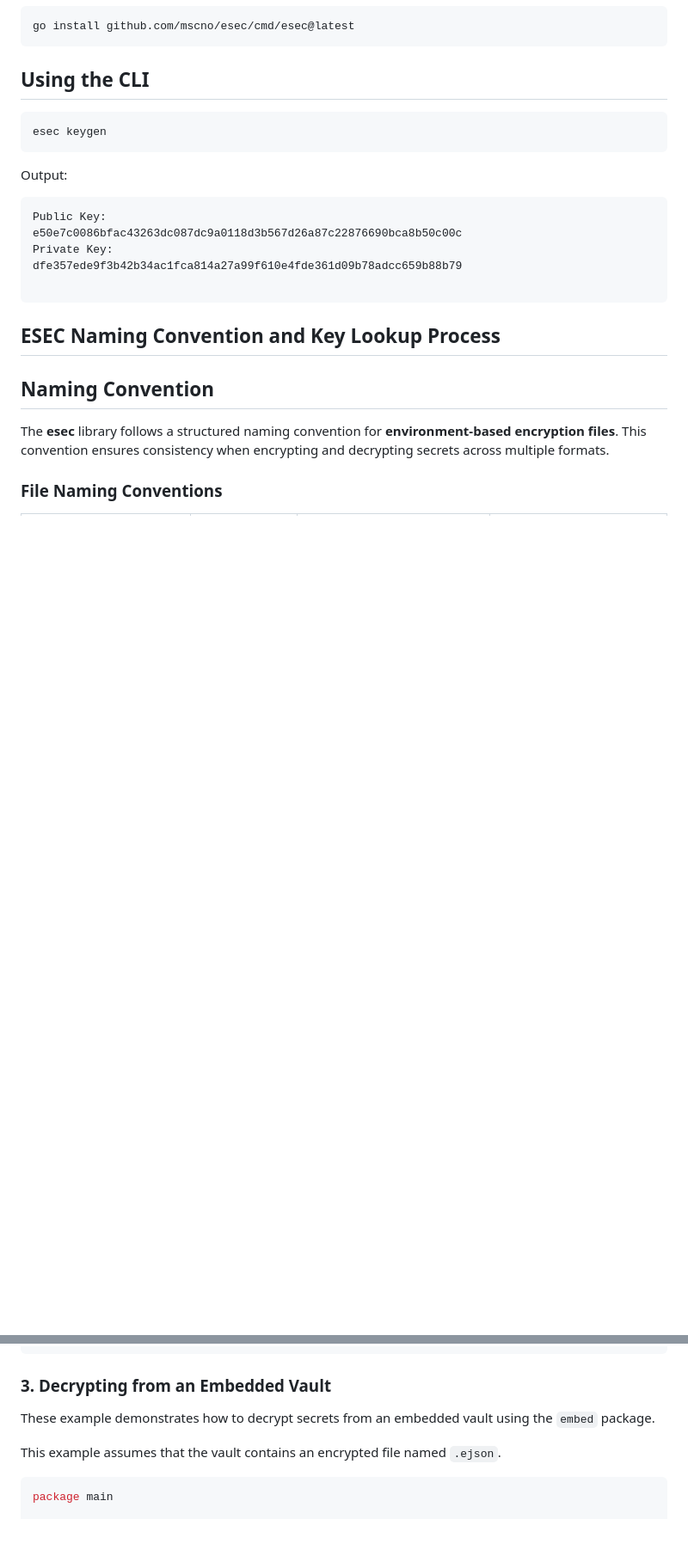
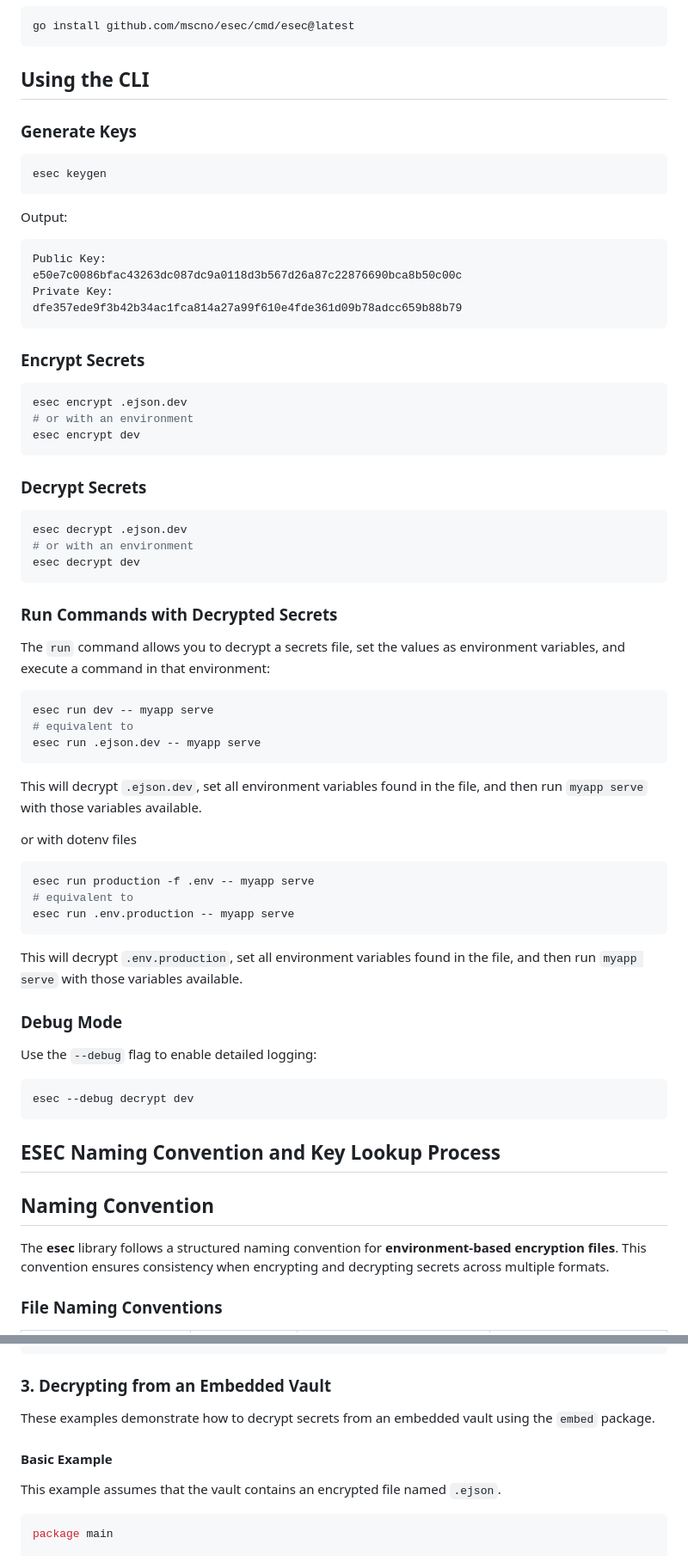
Before and after one commit to mscno/esec, a Markdown page: README.md, 2 parts joined by grey strips. Shown at 86% size. Drawn GitHub-style; blank space fills up the shorter version.

````diff
--- a/README.md
+++ b/README.md
@@ -36,6 +42,8 @@ go install github.com/mscno/esec/cmd/esec@latest
 
 ## Using the CLI
 
+### Generate Keys
+
 ```sh
 esec keygen
 ```
@@ -47,7 +55,53 @@ Public Key:
 e50e7c0086bfac43263dc087dc9a0118d3b567d26a87c22876690bca8b50c00c
 Private Key:
 dfe357ede9f3b42b34ac1fca814a27a99f610e4fde361d09b78adcc659b88b79
+```
 
+### Encrypt Secrets
+
+```sh
+esec encrypt .ejson.dev
+# or with an environment
+esec encrypt dev
+```
+
+### Decrypt Secrets
+
+```sh
+esec decrypt .ejson.dev
+# or with an environment
+esec decrypt dev
+```
+
+### Run Commands with Decrypted Secrets
+
+The `run` command allows you to decrypt a secrets file, set the values as environment variables, and execute a command in that environment:
+
+```sh
+esec run dev -- myapp serve
+# equivalent to
+esec run .ejson.dev -- myapp serve
+```
+
+This will decrypt `.ejson.dev`, set all environment variables found in the file, and then run `myapp serve` with those variables available.
+
+or with dotenv files
+
+```sh
+esec run production -f .env -- myapp serve
+# equivalent to
+esec run .env.production -- myapp serve
+```
+
+This will decrypt `.env.production`, set all environment variables found in the file, and then run `myapp serve` with those variables available.
+
+
+### Debug Mode
+
+Use the `--debug` flag to enable detailed logging:
+
+```sh
+esec --debug decrypt dev
 ```
 
 ## **ESEC Naming Convention and Key Lookup Process**
@@ -289,8 +357,9 @@ func main() {
 
 ### 3. Decrypting from an Embedded Vault
 
-These example demonstrates how to decrypt secrets from an embedded vault using the `embed` package.
+These examples demonstrate how to decrypt secrets from an embedded vault using the `embed` package.
 
+#### Basic Example
 
 This example assumes that the vault contains an encrypted file named `.ejson`.
 
````
Also changed, not shown: other parts of README.md (+91 -0 lines).
